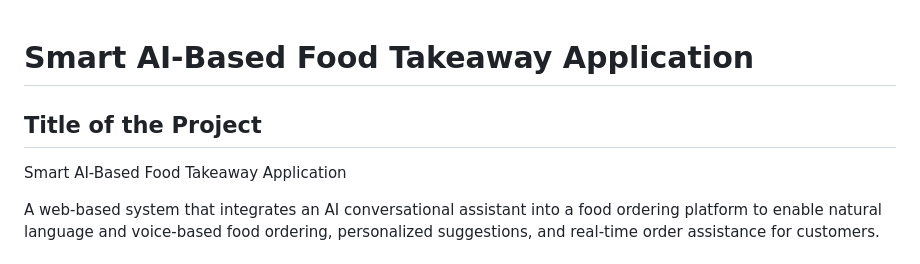
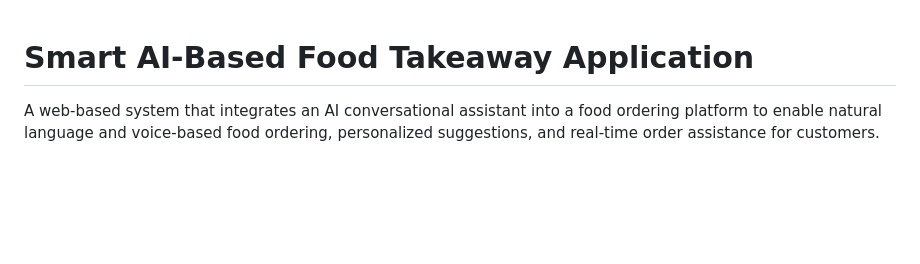
Before and after one commit to Richard01072002/Smart-AI-Based-Food-Takeaway-Application, a Markdown page: README.md, the part around the change. Drawn GitHub-style; blank space fills up the shorter version.

Commit message:
Clean up README by removing project title
Removed redundant project title from README.

```diff
--- a/README.md
+++ b/README.md
@@ -1,7 +1,4 @@
 # Smart AI-Based Food Takeaway Application
-
-## Title of the Project
-Smart AI-Based Food Takeaway Application
 
 A web-based system that integrates an AI conversational assistant into a food ordering platform to enable natural language and voice-based food ordering, personalized suggestions, and real-time order assistance for customers.
 
```
